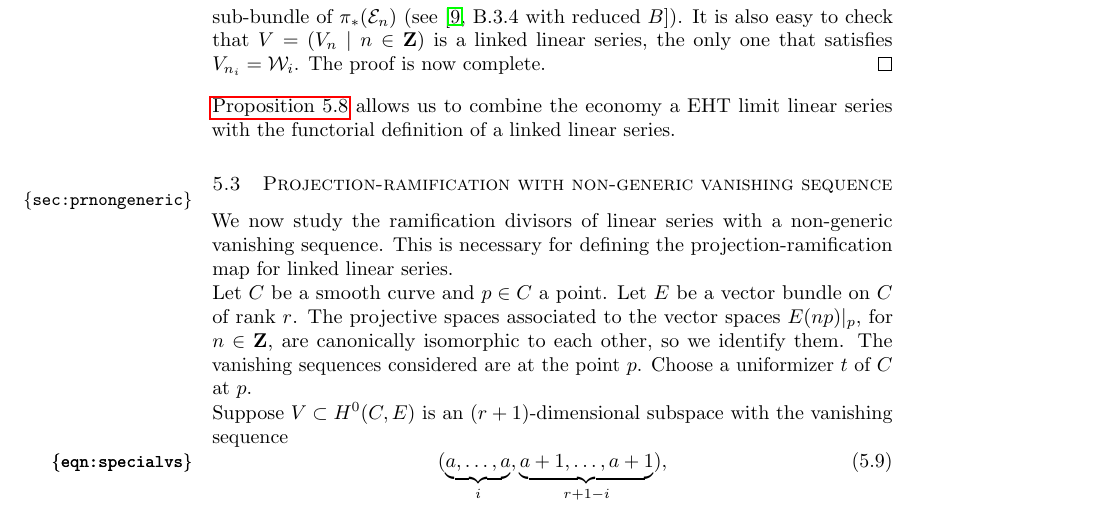
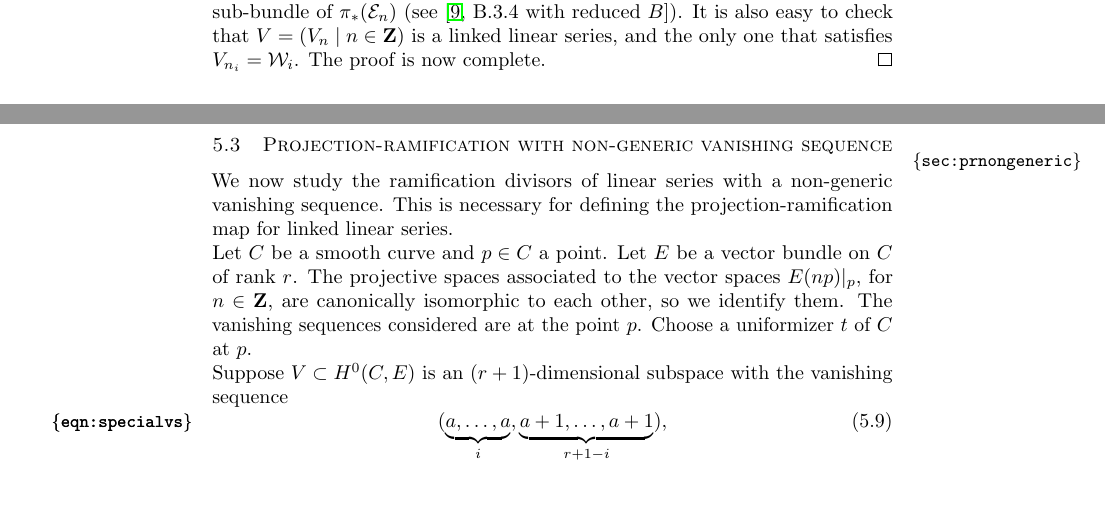
Before and after one commit to deopurkar/ProjectionAndRamification, a LaTeX document (ProjectionRamificationDocumenta.tex, which reads main.tex): part of page 28 of 36 before the commit and two parts of pages 27 and 28 of 36 after it, the two joined at a grey line, cut so that both start at the same text. Compiled offline with pdfLaTeX.

Commit message:
Deleted a spurious remark.

```diff
--- a/main.tex
+++ b/main.tex
@@ -1304,11 +1304,9 @@ More precisely, we have the following statement.
   obtained by composing $\iota = \pi_*(\theta_{n_1-n} \oplus \theta_{n_2-n})$ and the projections $\pi_*(\mathcal E_{n_i})_S \to \pi_*(\mathcal E_{n_i})_S / \mathcal W_i$.
   We proved that, for every $\spec K \to S$, the kernel of $\overline \iota \otimes_{\O_S} K$ is $k$-dimensional.
   Since $S$ is reduced, it is easy to prove that $V_n = \ker \iota$ is a sub-bundle of $\pi_*(\mathcal E_n)$ (see \cite[B.3.4 with reduced $B$]{oss:14}).
-  It is also easy to check that $V = (V_n \mid n \in \Z)$ is a linked linear series, the only one that satisfies $V_{n_i} = \mathcal W_i$.
+  It is also easy to check that $V = (V_n \mid n \in \Z)$ is a linked linear series, and the only one that satisfies $V_{n_i} = \mathcal W_i$.
   The proof is now complete.
 \end{proof}
-
-\autoref{prop:llseht} allows us to combine the economy a EHT limit linear series with the functorial definition of a linked linear series.
 
 \subsection{Projection-ramification with non-generic vanishing sequence}
 \label{sec:prnongeneric}
```
Also changed, not shown: main.tex (2 more changed lines).
